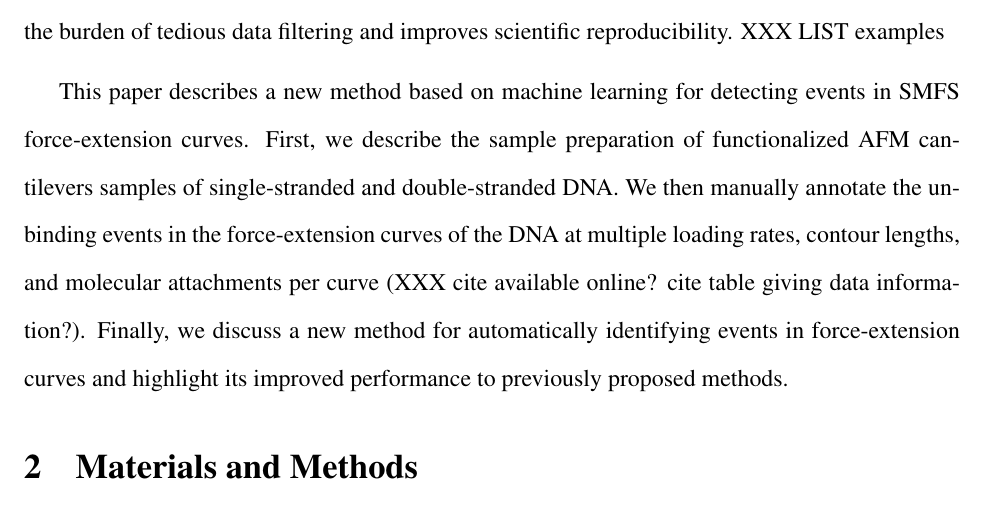
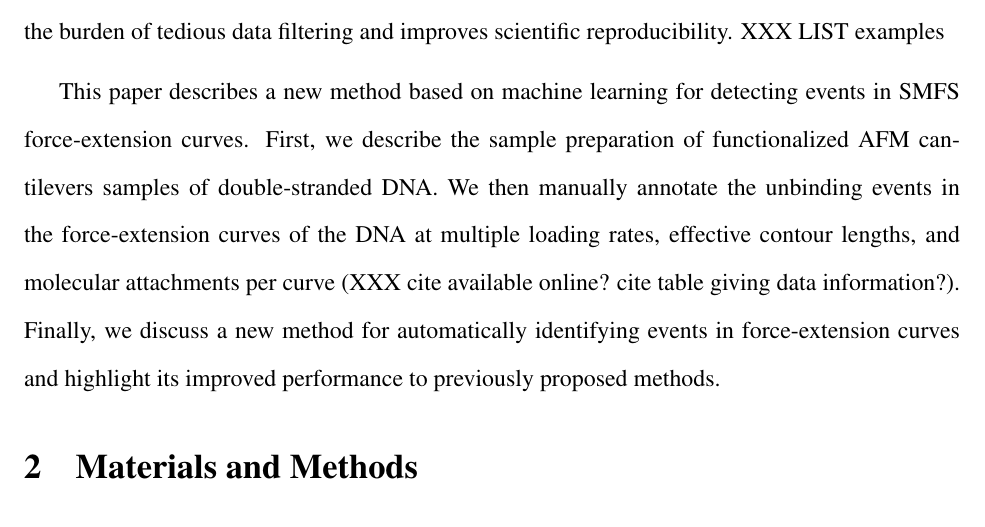
Before and after one commit to prheenan/Research, a LaTeX paper (Personal/EventDetection/Docs/paper/drafts/heenan_2017_ms_template.tex): part of page 10 of 19, cut so that both start at the same text. Compiled offline with pdfLaTeX.

Commit message:
removed more references to ssDNA

```diff
--- a/Personal/EventDetection/Docs/paper/drafts/heenan_2017_ms_template.tex
+++ b/Personal/EventDetection/Docs/paper/drafts/heenan_2017_ms_template.tex
@@ -285,7 +285,7 @@ The analysis and interpretability of \singlemol{} experiments is limited by the
 
 Methods have been proposed to automate manually sorting \singlemol{} data. Automation removes the burden of tedious data filtering and improves scientific reproducibility. XXX LIST examples \pl
 
-This paper describes a new method based on machine learning for detecting events in SMFS force-extension curves.  First, we describe the sample preparation of functionalized AFM cantilevers samples of single-stranded and double-stranded DNA. We then manually annotate the unbinding events in the force-extension curves of the DNA at multiple loading rates, contour lengths, and molecular attachments per curve (XXX cite available online? cite table giving data information?). Finally, we discuss a new method for automatically identifying events in force-extension curves and highlight its improved performance to previously proposed methods. \pl
+This paper describes a new method based on machine learning for detecting events in SMFS force-extension curves.  First, we describe the sample preparation of functionalized AFM cantilevers samples of double-stranded DNA. We then manually annotate the unbinding events in the force-extension curves of the DNA at multiple loading rates, effective contour lengths, and molecular attachments per curve (XXX cite available online? cite table giving data information?). Finally, we discuss a new method for automatically identifying events in force-extension curves and highlight its improved performance to previously proposed methods. \pl
 
 
 \section{\sLabel{Materials}Materials and Methods}
```
